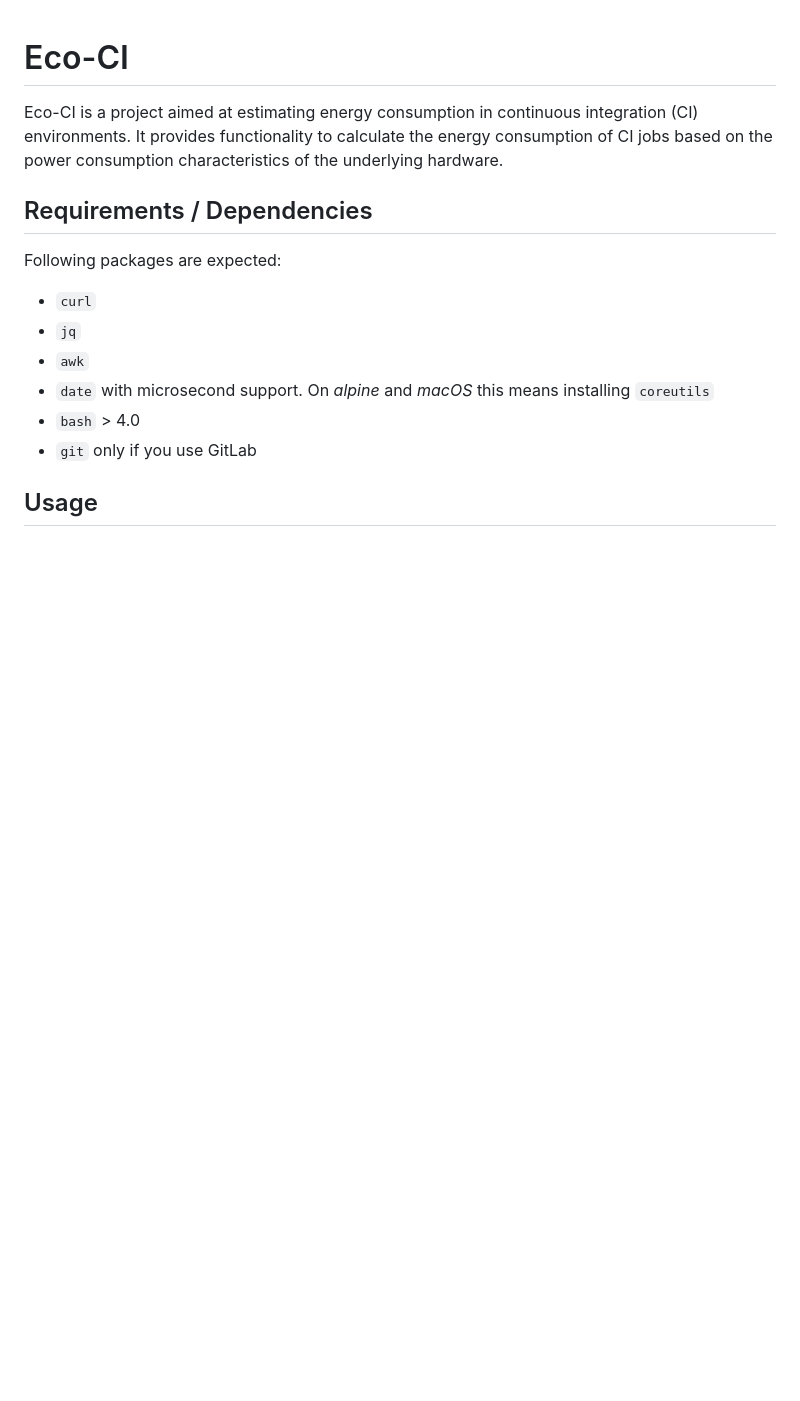
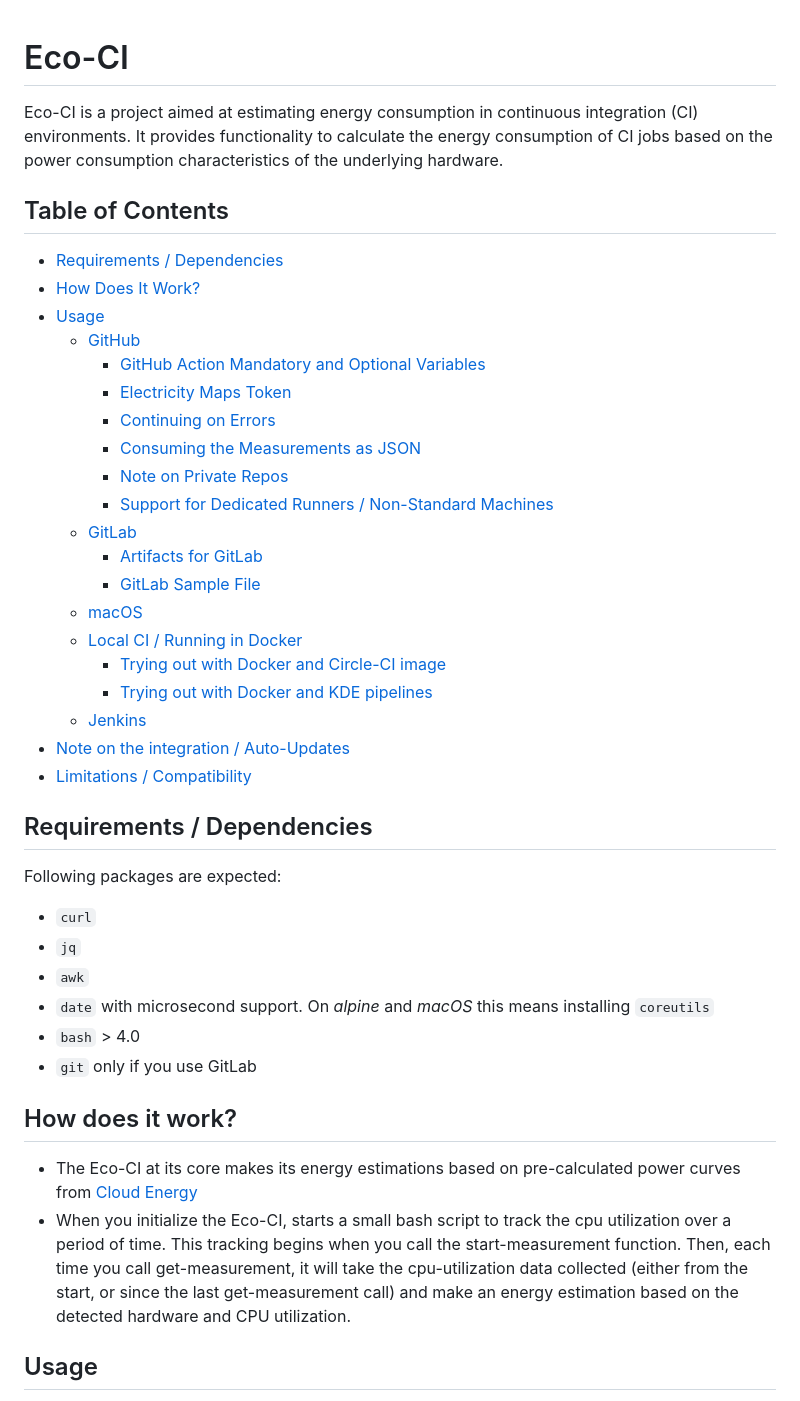
Before and after one commit to green-coding-solutions/eco-ci-energy-estimation, a Markdown page: README.md, the part around one of its changes. Rendered like a GitHub page; blank space fills up the shorter version.

```diff
--- a/README.md
+++ b/README.md
@@ -2,6 +2,28 @@
 
 Eco-CI is a project aimed at estimating energy consumption in continuous integration (CI) environments. It provides functionality to calculate the energy consumption of CI jobs based on the power consumption characteristics of the underlying hardware.
 
+
+## Table of Contents
+- [Requirements / Dependencies](#requirements--dependencies)
+- [How Does It Work?](#how-does-it-work)
+- [Usage](#usage)
+  - [GitHub](#github)
+    - [GitHub Action Mandatory and Optional Variables](#github-action-mandatory-and-optional-variables)
+    - [Electricity Maps Token](#electricity-maps-token)
+    - [Continuing on Errors](#continuing-on-errors)
+    - [Consuming the Measurements as JSON](#consuming-the-measurements-as-json)
+    - [Note on Private Repos](#note-on-private-repos)
+    - [Support for Dedicated Runners / Non-Standard Machines](#support-for-dedicated-runners--non-standard-machines)
+  - [GitLab](#gitlab)
+    - [Artifacts for GitLab](#artifacts-for-gitlab)
+    - [GitLab Sample File](#gitlab-sample-file)
+  - [macOS](#macos)
+  - [Local CI / Running in Docker](#local-ci--running-in-docker)
+    - [Trying out with Docker and Circle-CI image](#trying-out-with-docker-and-circle-ci-image)
+    - [Trying out with Docker and KDE pipelines](#trying-out-with-docker-and-kde-pipelines)
+  - [Jenkins](#jenkins)
+- [Note on the integration / Auto-Updates](#note-on-the-integration-auto-updates)
+- [Limitations / Compatibility](#limitations--compatibility)
 
 ## Requirements / Dependencies
 Following packages are expected:
@@ -11,6 +33,10 @@ Following packages are expected:
 - `date` with microsecond support. On *alpine* and *macOS* this means installing `coreutils`
 - `bash` > 4.0
 - `git` only if you use GitLab
+
+## How does it work?
+- The Eco-CI at its core makes its energy estimations based on pre-calculated power curves from [Cloud Energy](https://github.com/green-coding-solutions/cloud-energy)
+- When you initialize the Eco-CI, starts a small bash script to track the cpu utilization over a period of time. This tracking begins when you call the start-measurement function. Then, each time you call get-measurement, it will take the cpu-utilization data collected (either from the start, or since the last get-measurement call) and make an energy estimation based on the detected hardware and CPU utilization.
 
 ## Usage
 
```
Also changed, not shown: other parts of README.md (+97 -50 lines), screenshots/jenkins_eco_ci_output.png (added), 6 other files.
